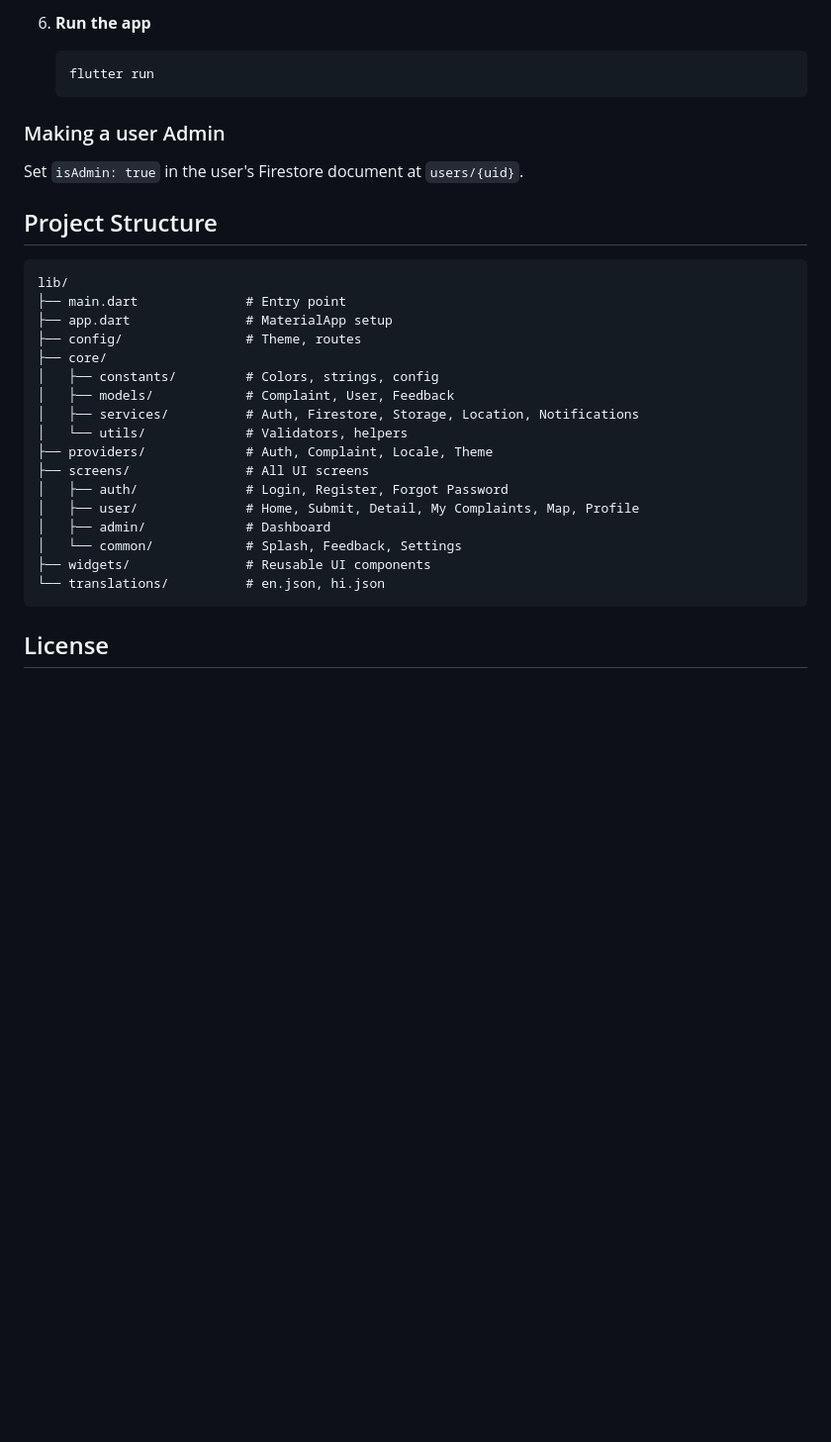
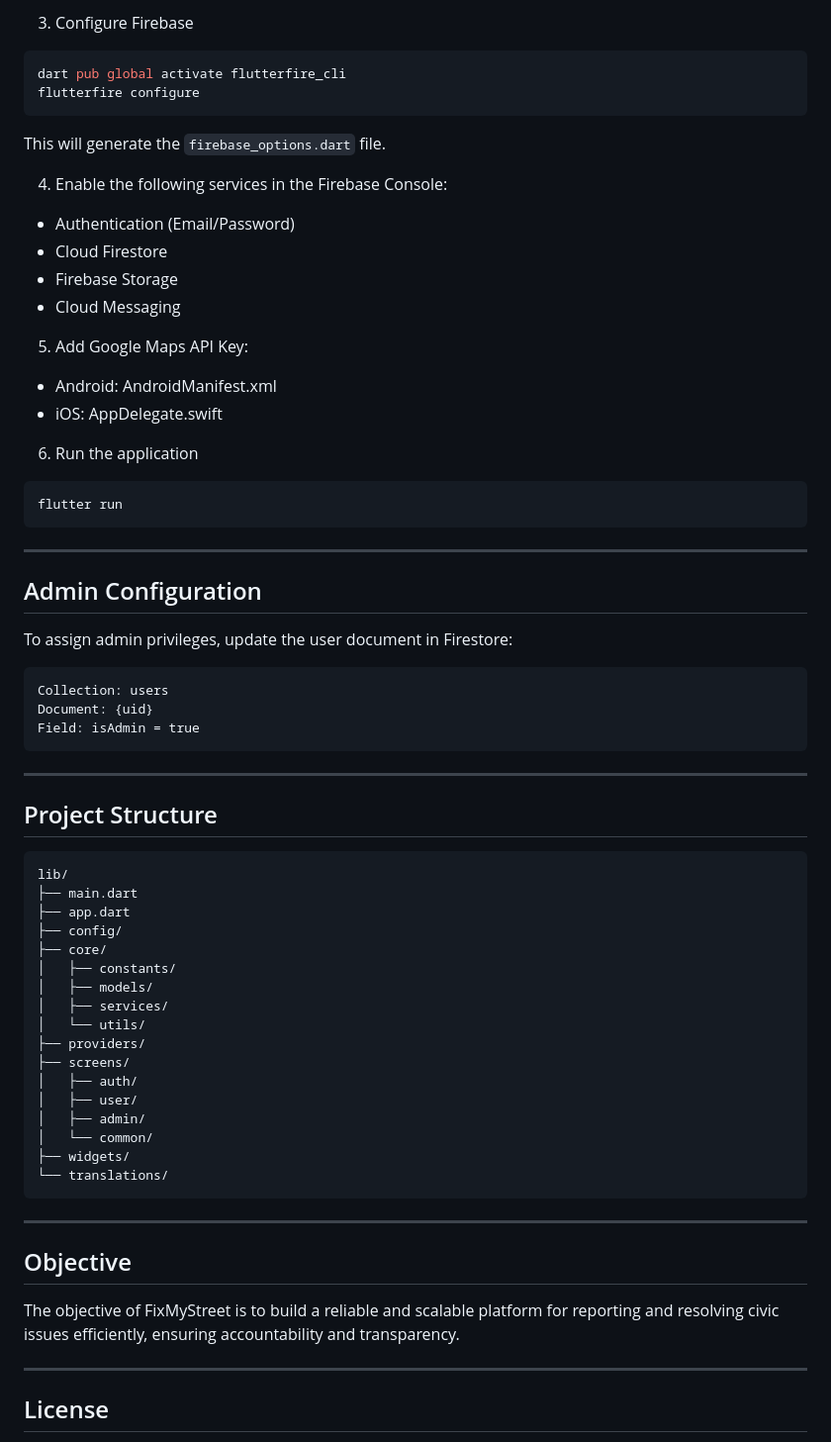
Before and after one commit to dsruthi17/FixMyStreet, a Markdown page: README.md, the part around one of its changes. Shown at 99% size. Drawn GitHub-style; blank space fills up the shorter version.

````diff
--- a/README.md
+++ b/README.md
@@ -68,34 +85,74 @@ A simple, feature-rich Flutter app for reporting and tracking community civic is
 
-6. **Run the app**
-   ```bash
-   flutter run
-   ```
+3. Configure Firebase
 
-### Making a user Admin
+```bash
+dart pub global activate flutterfire_cli
+flutterfire configure
+```
 
-Set `isAdmin: true` in the user's Firestore document at `users/{uid}`.
+This will generate the `firebase_options.dart` file.
+
+4. Enable the following services in the Firebase Console:
+
+* Authentication (Email/Password)
+* Cloud Firestore
+* Firebase Storage
+* Cloud Messaging
+
+5. Add Google Maps API Key:
+
+* Android: AndroidManifest.xml
+* iOS: AppDelegate.swift
+
+6. Run the application
+
+```bash
+flutter run
+```
+
+---
+
+## Admin Configuration
+
+To assign admin privileges, update the user document in Firestore:
+
+```
+Collection: users
+Document: {uid}
+Field: isAdmin = true
+```
+
+---
 
 ## Project Structure
 
 ```
 lib/
-├── main.dart              # Entry point
-├── app.dart               # MaterialApp setup
-├── config/                # Theme, routes
+├── main.dart
+├── app.dart
+├── config/
 ├── core/
-│   ├── constants/         # Colors, strings, config
-│   ├── models/            # Complaint, User, Feedback
-│   ├── services/          # Auth, Firestore, Storage, Location, Notifications
-│   └── utils/             # Validators, helpers
-├── providers/             # Auth, Complaint, Locale, Theme
-├── screens/               # All UI screens
-│   ├── auth/              # Login, Register, Forgot Password
-│   ├── user/              # Home, Submit, Detail, My Complaints, Map, Profile
-│   ├── admin/             # Dashboard
-│   └── common/            # Splash, Feedback, Settings
-├── widgets/               # Reusable UI components
-└── translations/          # en.json, hi.json
+│   ├── constants/
+│   ├── models/
+│   ├── services/
+│   └── utils/
+├── providers/
+├── screens/
+│   ├── auth/
+│   ├── user/
+│   ├── admin/
+│   └── common/
+├── widgets/
+└── translations/
 ```
+
+---
+
+## Objective
+
+The objective of FixMyStreet is to build a reliable and scalable platform for reporting and resolving civic issues efficiently, ensuring accountability and transparency.
+
+---
 
 ## License
 
````
Also changed, not shown: other parts of README.md (+67 -53 lines).
